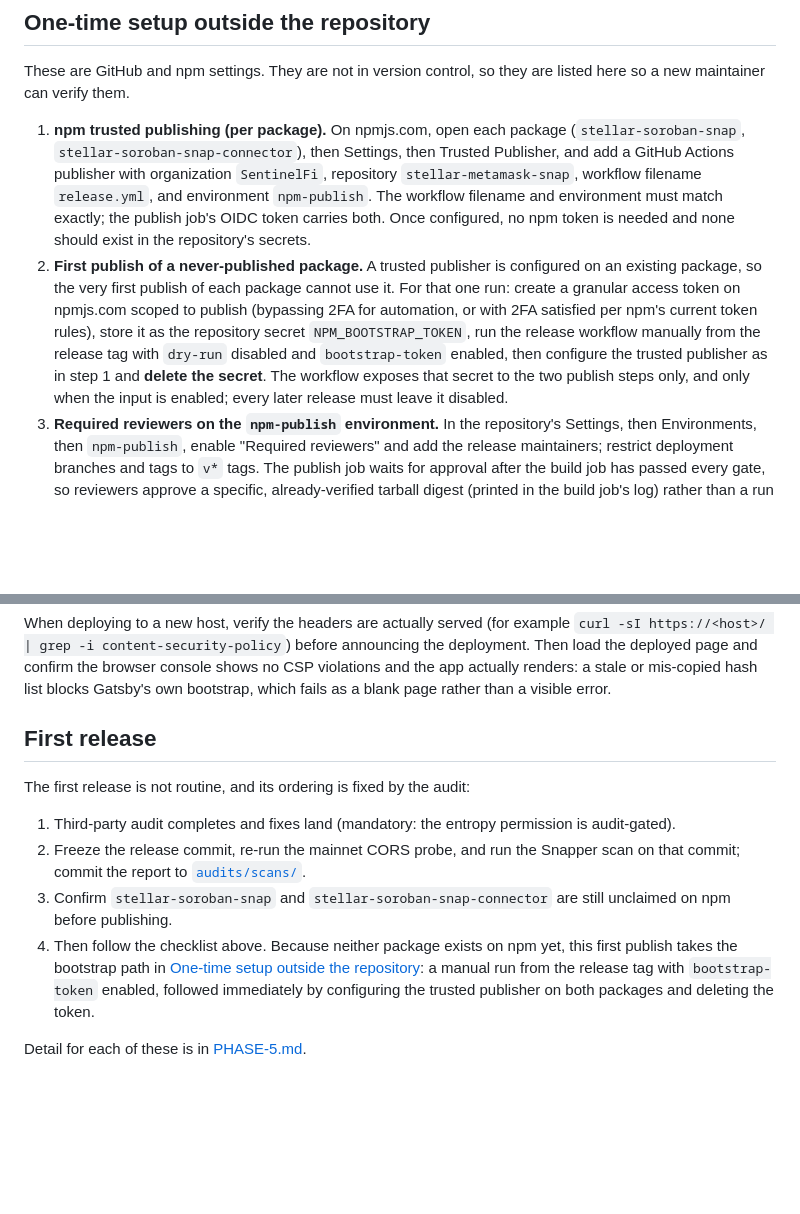
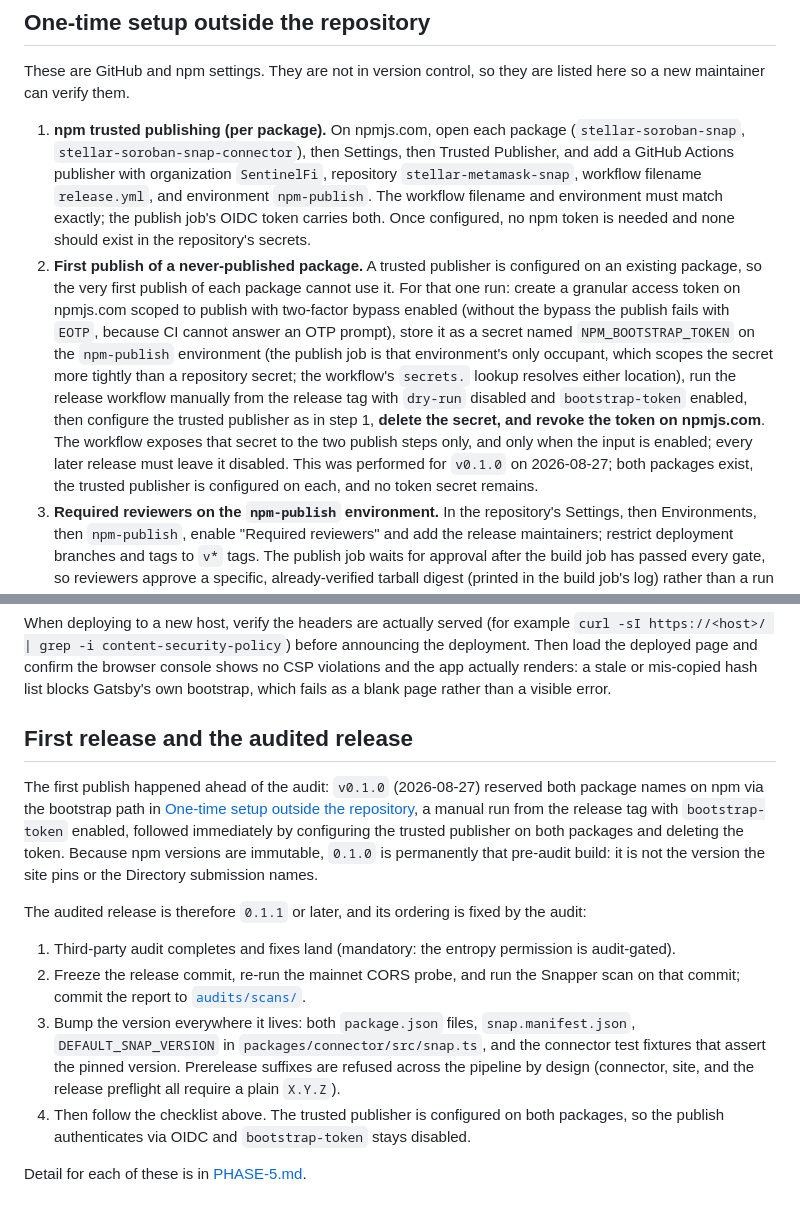
Before and after one commit to SentinelFi/stellar-metamask-snap, a Markdown page: docs/RELEASE.md, 2 parts joined by grey strips. Drawn GitHub-style; blank space fills up the shorter version.

Commit message:
Record the v0.1.0 pre-audit npm publish in the release docs: bootstrap path completed 2026-08-27, audited release re-anchored as 0.1.1+, environment-secret and 2FA-bypass details captured from the actual run

```diff
--- a/docs/RELEASE.md
+++ b/docs/RELEASE.md
@@ -322,7 +322,7 @@ time rather than inheriting it, and record the decision in the
 These are GitHub and npm settings. They are not in version control, so they are listed here so a new maintainer can verify them.
 
 1. **npm trusted publishing (per package).** On npmjs.com, open each package (`stellar-soroban-snap`, `stellar-soroban-snap-connector`), then Settings, then Trusted Publisher, and add a GitHub Actions publisher with organization `SentinelFi`, repository `stellar-metamask-snap`, workflow filename `release.yml`, and environment `npm-publish`. The workflow filename and environment must match exactly; the publish job's OIDC token carries both. Once configured, no npm token is needed and none should exist in the repository's secrets.
-2. **First publish of a never-published package.** A trusted publisher is configured on an existing package, so the very first publish of each package cannot use it. For that one run: create a granular access token on npmjs.com scoped to publish (bypassing 2FA for automation, or with 2FA satisfied per npm's current token rules), store it as the repository secret `NPM_BOOTSTRAP_TOKEN`, run the release workflow manually from the release tag with `dry-run` disabled and `bootstrap-token` enabled, then configure the trusted publisher as in step 1 and **delete the secret**. The workflow exposes that secret to the two publish steps only, and only when the input is enabled; every later release must leave it disabled.
+2. **First publish of a never-published package.** A trusted publisher is configured on an existing package, so the very first publish of each package cannot use it. For that one run: create a granular access token on npmjs.com scoped to publish with two-factor bypass enabled (without the bypass the publish fails with `EOTP`, because CI cannot answer an OTP prompt), store it as a secret named `NPM_BOOTSTRAP_TOKEN` on the `npm-publish` environment (the publish job is that environment's only occupant, which scopes the secret more tightly than a repository secret; the workflow's `secrets.` lookup resolves either location), run the release workflow manually from the release tag with `dry-run` disabled and `bootstrap-token` enabled, then configure the trusted publisher as in step 1, **delete the secret, and revoke the token on npmjs.com**. The workflow exposes that secret to the two publish steps only, and only when the input is enabled; every later release must leave it disabled. This was performed for `v0.1.0` on 2026-08-27; both packages exist, the trusted publisher is configured on each, and no token secret remains.
 3. **Required reviewers on the `npm-publish` environment.** In the repository's Settings, then Environments, then `npm-publish`, enable "Required reviewers" and add the release maintainers; restrict deployment branches and tags to `v*` tags. The publish job waits for approval after the build job has passed every gate, so reviewers approve a specific, already-verified tarball digest (printed in the build job's log) rather than a run that has not yet built anything.
 4. **Branch protection on `main`** with required reviews and required CI, and GitHub private vulnerability reporting enabled (it is the reporting channel `SECURITY.md` names).
 
@@ -342,13 +342,15 @@ The headers are:
 
 When deploying to a new host, verify the headers are actually served (for example `curl -sI https://<host>/ | grep -i content-security-policy`) before announcing the deployment. Then load the deployed page and confirm the browser console shows no CSP violations and the app actually renders: a stale or mis-copied hash list blocks Gatsby's own bootstrap, which fails as a blank page rather than a visible error.
 
-## First release
+## First release and the audited release
 
-The first release is not routine, and its ordering is fixed by the audit:
+The first publish happened ahead of the audit: `v0.1.0` (2026-08-27) reserved both package names on npm via the bootstrap path in [One-time setup outside the repository](#one-time-setup-outside-the-repository), a manual run from the release tag with `bootstrap-token` enabled, followed immediately by configuring the trusted publisher on both packages and deleting the token. Because npm versions are immutable, `0.1.0` is permanently that pre-audit build: it is not the version the site pins or the Directory submission names.
+
+The audited release is therefore `0.1.1` or later, and its ordering is fixed by the audit:
 
 1. Third-party audit completes and fixes land (mandatory: the entropy permission is audit-gated).
 2. Freeze the release commit, re-run the mainnet CORS probe, and run the Snapper scan on that commit; commit the report to [`audits/scans/`](../audits/scans/).
-3. Confirm `stellar-soroban-snap` and `stellar-soroban-snap-connector` are still unclaimed on npm before publishing.
-4. Then follow the checklist above. Because neither package exists on npm yet, this first publish takes the bootstrap path in [One-time setup outside the repository](#one-time-setup-outside-the-repository): a manual run from the release tag with `bootstrap-token` enabled, followed immediately by configuring the trusted publisher on both packages and deleting the token.
+3. Bump the version everywhere it lives: both `package.json` files, `snap.manifest.json`, `DEFAULT_SNAP_VERSION` in `packages/connector/src/snap.ts`, and the connector test fixtures that assert the pinned version. Prerelease suffixes are refused across the pipeline by design (connector, site, and the release preflight all require a plain `X.Y.Z`).
+4. Then follow the checklist above. The trusted publisher is configured on both packages, so the publish authenticates via OIDC and `bootstrap-token` stays disabled.
 
 Detail for each of these is in [PHASE-5.md](PHASE-5.md).
```
Also changed, not shown: docs/PLAN.md (+2 -1 lines).
